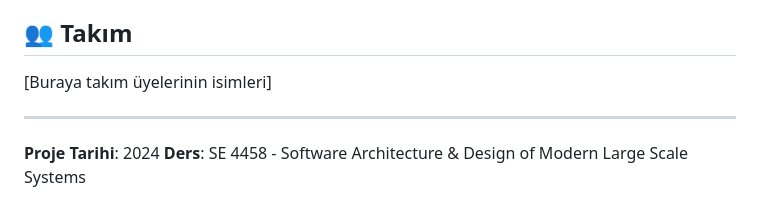
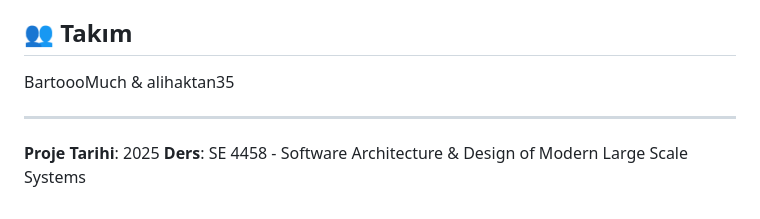
Before and after one commit to BartoooMuch/DockerKubernetesDemo, a Markdown page: README.md, the part around the change. Drawn GitHub-style.

Commit message:
Modify team members and project year in README
Updated team member names and project date.

```diff
--- a/README.md
+++ b/README.md
@@ -162,8 +162,8 @@ kubectl get pods -w
 
 ## 👥 Takım
 
-[Buraya takım üyelerinin isimleri]
+BartoooMuch & alihaktan35
 
 ---
-**Proje Tarihi**: 2024
+**Proje Tarihi**: 2025
 **Ders**: SE 4458 - Software Architecture & Design of Modern Large Scale Systems
```
